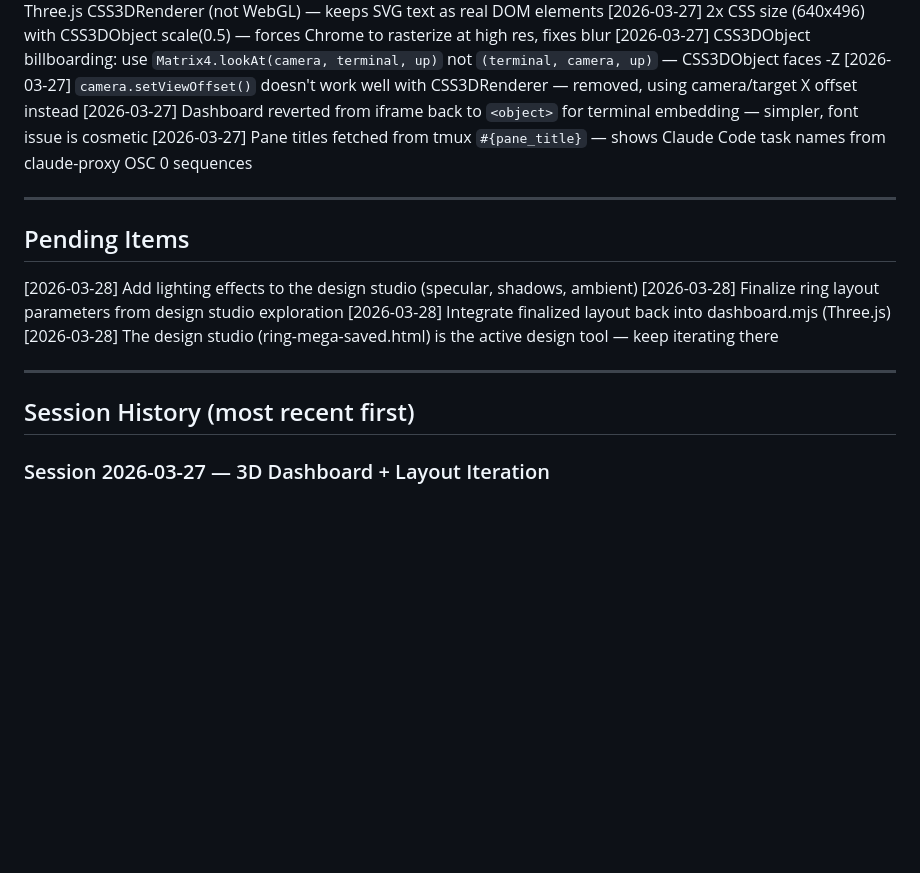
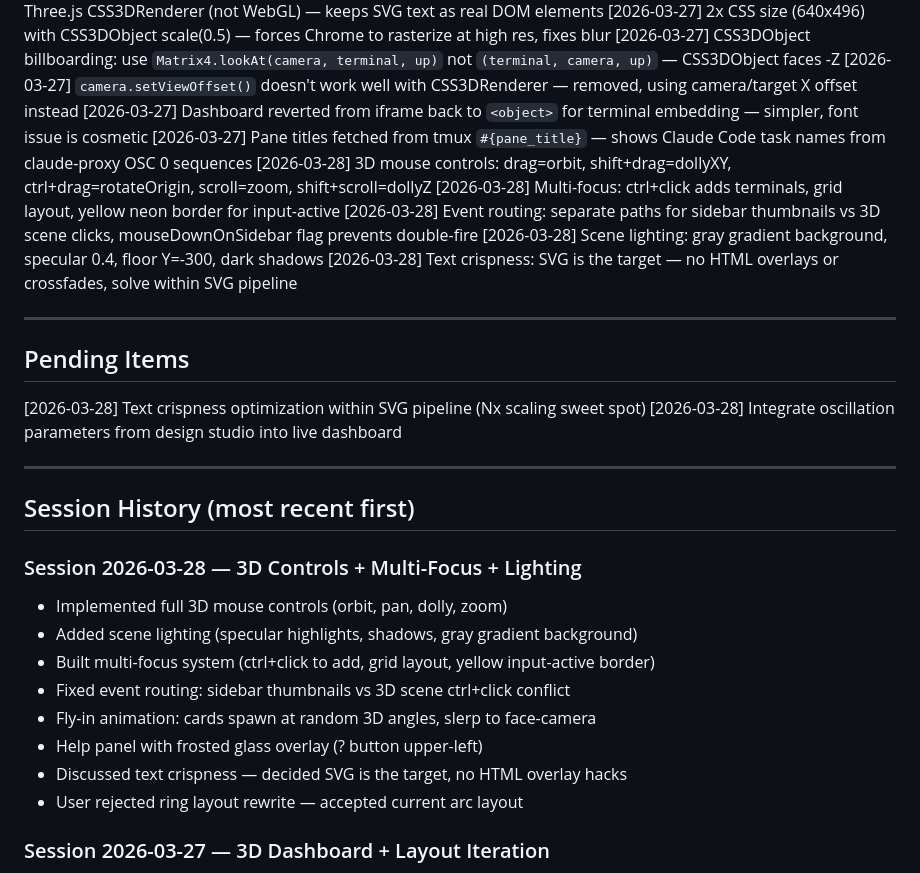
Before and after one commit to frodex/svg-terminal, a Markdown page: sessions.md, the part around the change. Rendered like a GitHub page; blank space fills up the shorter version.

Commit message:
docs: journal v0.4, sessions update, bibliography — 3D controls and multi-focus session
Co-Authored-By: Claude Sonnet 4.6 <noreply@anthropic.com>

```diff
--- a/sessions.md
+++ b/sessions.md
@@ -45,19 +45,32 @@ Key requirement: terminals should be oriented in 3D (not flat/locked), with lazy
 [2026-03-27] `camera.setViewOffset()` doesn't work well with CSS3DRenderer — removed, using camera/target X offset instead
 [2026-03-27] Dashboard reverted from iframe back to `<object>` for terminal embedding — simpler, font issue is cosmetic
 [2026-03-27] Pane titles fetched from tmux `#{pane_title}` — shows Claude Code task names from claude-proxy OSC 0 sequences
+[2026-03-28] 3D mouse controls: drag=orbit, shift+drag=dollyXY, ctrl+drag=rotateOrigin, scroll=zoom, shift+scroll=dollyZ
+[2026-03-28] Multi-focus: ctrl+click adds terminals, grid layout, yellow neon border for input-active
+[2026-03-28] Event routing: separate paths for sidebar thumbnails vs 3D scene clicks, mouseDownOnSidebar flag prevents double-fire
+[2026-03-28] Scene lighting: gray gradient background, specular 0.4, floor Y=-300, dark shadows
+[2026-03-28] Text crispness: SVG is the target — no HTML overlays or crossfades, solve within SVG pipeline
 
 ---
 
 ## Pending Items
 
-[2026-03-28] Add lighting effects to the design studio (specular, shadows, ambient)
-[2026-03-28] Finalize ring layout parameters from design studio exploration
-[2026-03-28] Integrate finalized layout back into dashboard.mjs (Three.js)
-[2026-03-28] The design studio (ring-mega-saved.html) is the active design tool — keep iterating there
+[2026-03-28] Text crispness optimization within SVG pipeline (Nx scaling sweet spot)
+[2026-03-28] Integrate oscillation parameters from design studio into live dashboard
 
 ---
 
 ## Session History (most recent first)
+
+### Session 2026-03-28 — 3D Controls + Multi-Focus + Lighting
+- Implemented full 3D mouse controls (orbit, pan, dolly, zoom)
+- Added scene lighting (specular highlights, shadows, gray gradient background)
+- Built multi-focus system (ctrl+click to add, grid layout, yellow input-active border)
+- Fixed event routing: sidebar thumbnails vs 3D scene ctrl+click conflict
+- Fly-in animation: cards spawn at random 3D angles, slerp to face-camera
+- Help panel with frosted glass overlay (? button upper-left)
+- Discussed text crispness — decided SVG is the target, no HTML overlay hacks
+- User rejected ring layout rewrite — accepted current arc layout
 
 ### Session 2026-03-27 — 3D Dashboard + Layout Iteration
 - Implemented 3D dashboard with Three.js CSS3DRenderer
```
Also changed, not shown: docs/bibliography.md (+1 -0 lines), docs/research/2026-03-28-v0.4-svg-terminal-viewer-journal.md (added, +72 -0 lines).
